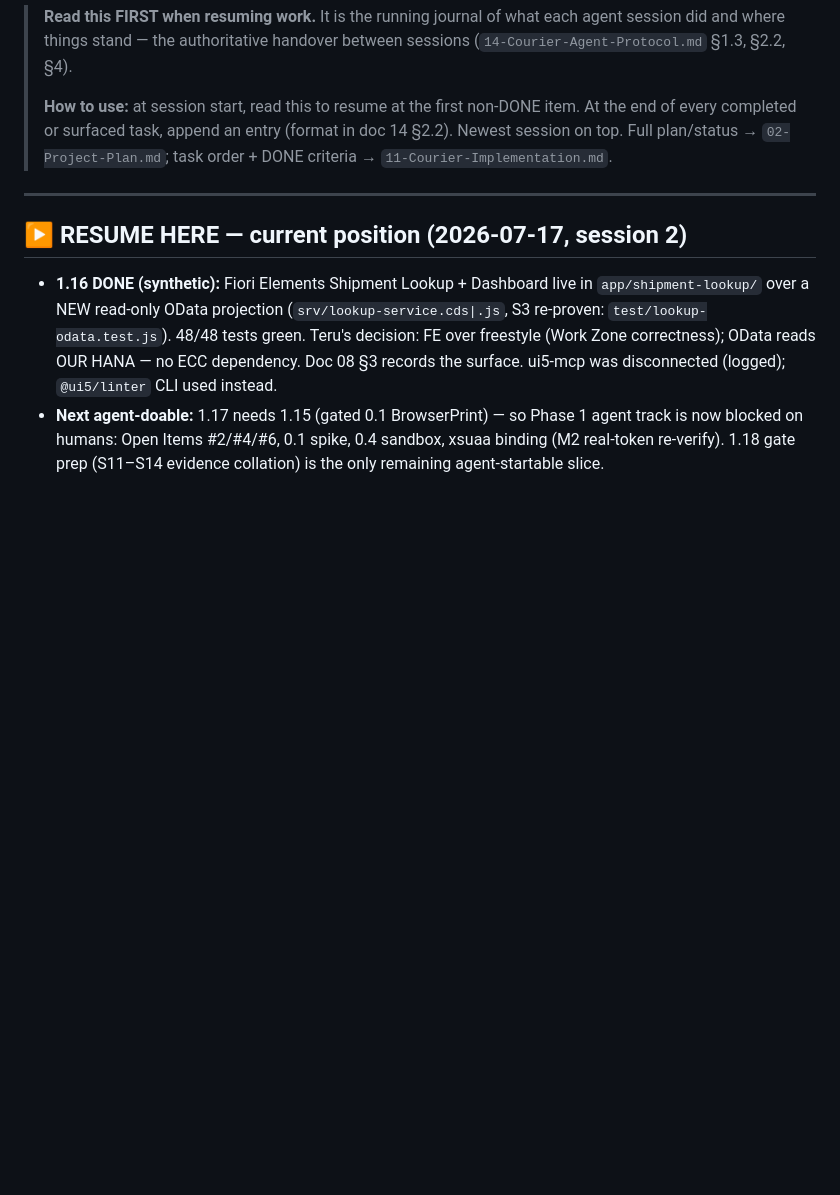
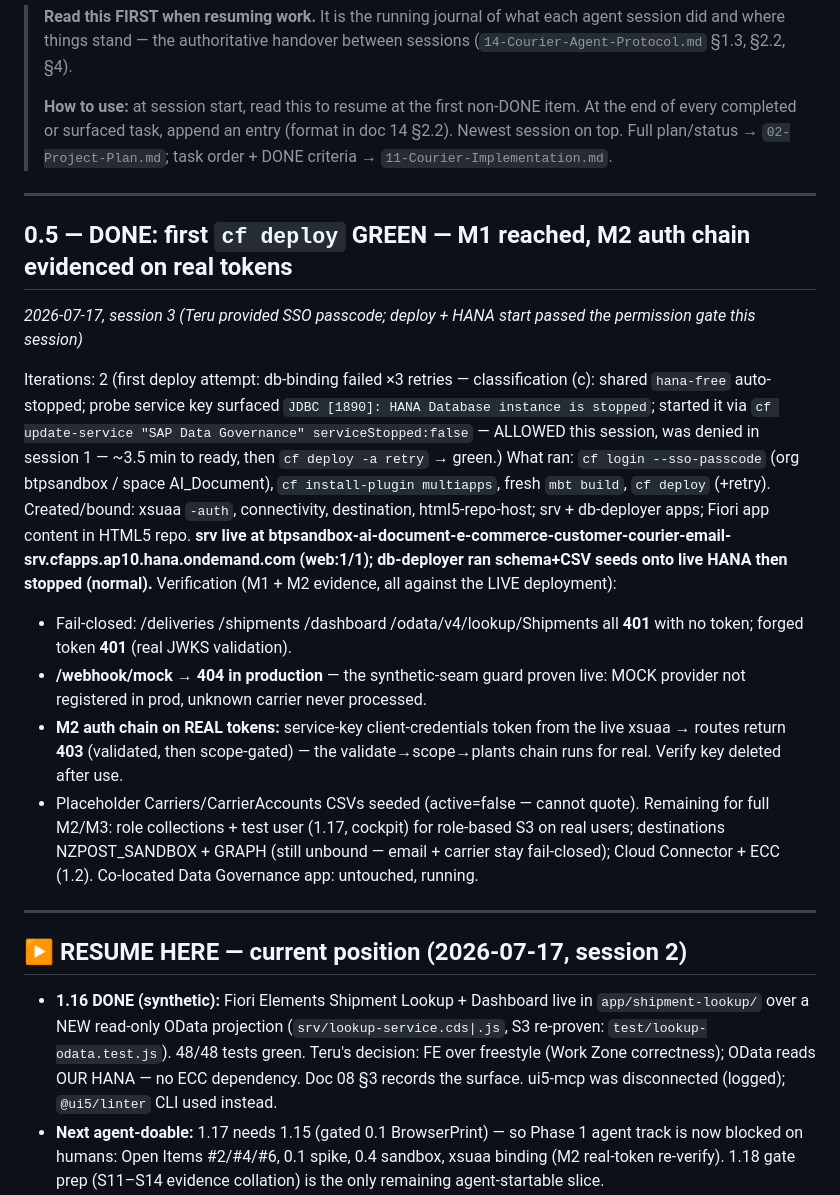
Before and after one commit to TeruSin71/E-commerce-Customer-Email, a Markdown page: docs/task-log.md, the part around the change. Drawn GitHub-style; blank space fills up the shorter version.

Commit message:
docs: 0.5 first cf deploy GREEN — M1 reached, M2 auth chain on real tokens (#38)
docs: 0.5 first cf deploy GREEN — M1 reached, M2 auth chain proven on real tokens

- task-log: session-3 entry (deploy + HANA-start runbook as executed, JDBC 1890
  diagnosis, live verification evidence incl. prod webhook 404 seam proof)
- docs/02: 0.5 status, M1 ✅, M2 🟡 (role-based S3 needs role collections, 1.17)

Co-authored-by: Terulin Sinulingga <terulin.sinulingga@gallagher.com>
Co-authored-by: Claude Opus 4.8 (1M context) <noreply@anthropic.com>

```diff
--- a/docs/task-log.md
+++ b/docs/task-log.md
@@ -8,6 +8,36 @@
 > item. At the end of every completed or surfaced task, append an entry (format
 > in doc 14 §2.2). Newest session on top. Full plan/status → `02-Project-Plan.md`;
 > task order + DONE criteria → `11-Courier-Implementation.md`.
+
+---
+
+## 0.5 — DONE: first `cf deploy` GREEN — M1 reached, M2 auth chain evidenced on real tokens
+_2026-07-17, session 3 (Teru provided SSO passcode; deploy + HANA start passed the permission gate this session)_
+
+Iterations: 2 (first deploy attempt: db-binding failed ×3 retries — classification (c):
+shared `hana-free` auto-stopped; probe service key surfaced `JDBC [1890]: HANA Database
+instance is stopped`; started it via `cf update-service "SAP Data Governance"
+serviceStopped:false` — ALLOWED this session, was denied in session 1 — ~3.5 min to
+ready, then `cf deploy -a retry` → green.)
+What ran: `cf login --sso-passcode` (org btpsandbox / space AI_Document),
+`cf install-plugin multiapps`, fresh `mbt build`, `cf deploy` (+retry).
+Created/bound: xsuaa `-auth`, connectivity, destination, html5-repo-host; srv +
+db-deployer apps; Fiori app content in HTML5 repo. **srv live at
+btpsandbox-ai-document-e-commerce-customer-courier-email-srv.cfapps.ap10.hana.ondemand.com
+(web:1/1); db-deployer ran schema+CSV seeds onto live HANA then stopped (normal).**
+Verification (M1 + M2 evidence, all against the LIVE deployment):
+- Fail-closed: /deliveries /shipments /dashboard /odata/v4/lookup/Shipments all
+  **401** with no token; forged token **401** (real JWKS validation).
+- **/webhook/mock → 404 in production** — the synthetic-seam guard proven live:
+  MOCK provider not registered in prod, unknown carrier never processed.
+- **M2 auth chain on REAL tokens:** service-key client-credentials token from the
+  live xsuaa → routes return **403** (validated, then scope-gated) — the
+  validate→scope→plants chain runs for real. Verify key deleted after use.
+- Placeholder Carriers/CarrierAccounts CSVs seeded (active=false — cannot quote).
+Remaining for full M2/M3: role collections + test user (1.17, cockpit) for
+role-based S3 on real users; destinations NZPOST_SANDBOX + GRAPH (still unbound —
+email + carrier stay fail-closed); Cloud Connector + ECC (1.2).
+Co-located Data Governance app: untouched, running.
 
 ---
 
```
Also changed, not shown: docs/02-Project-Plan.md (+3 -3 lines).
